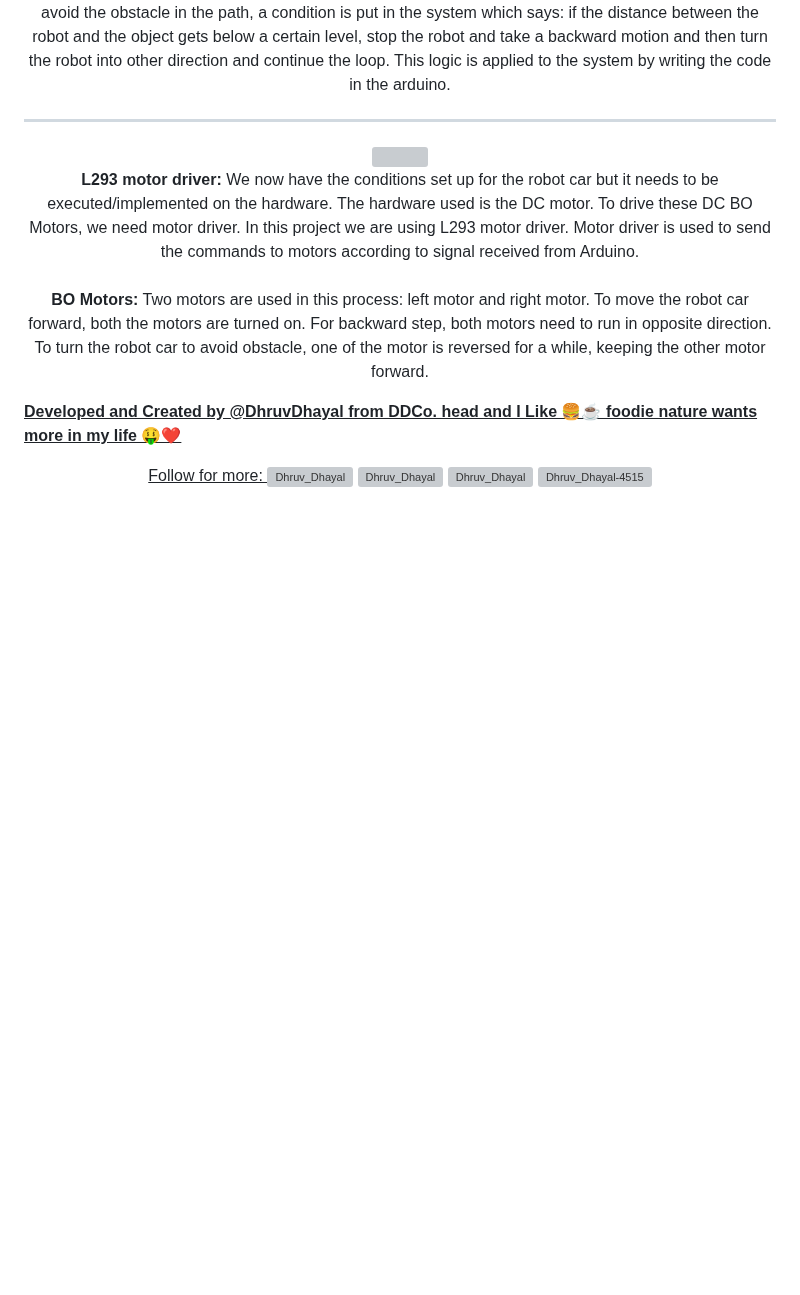
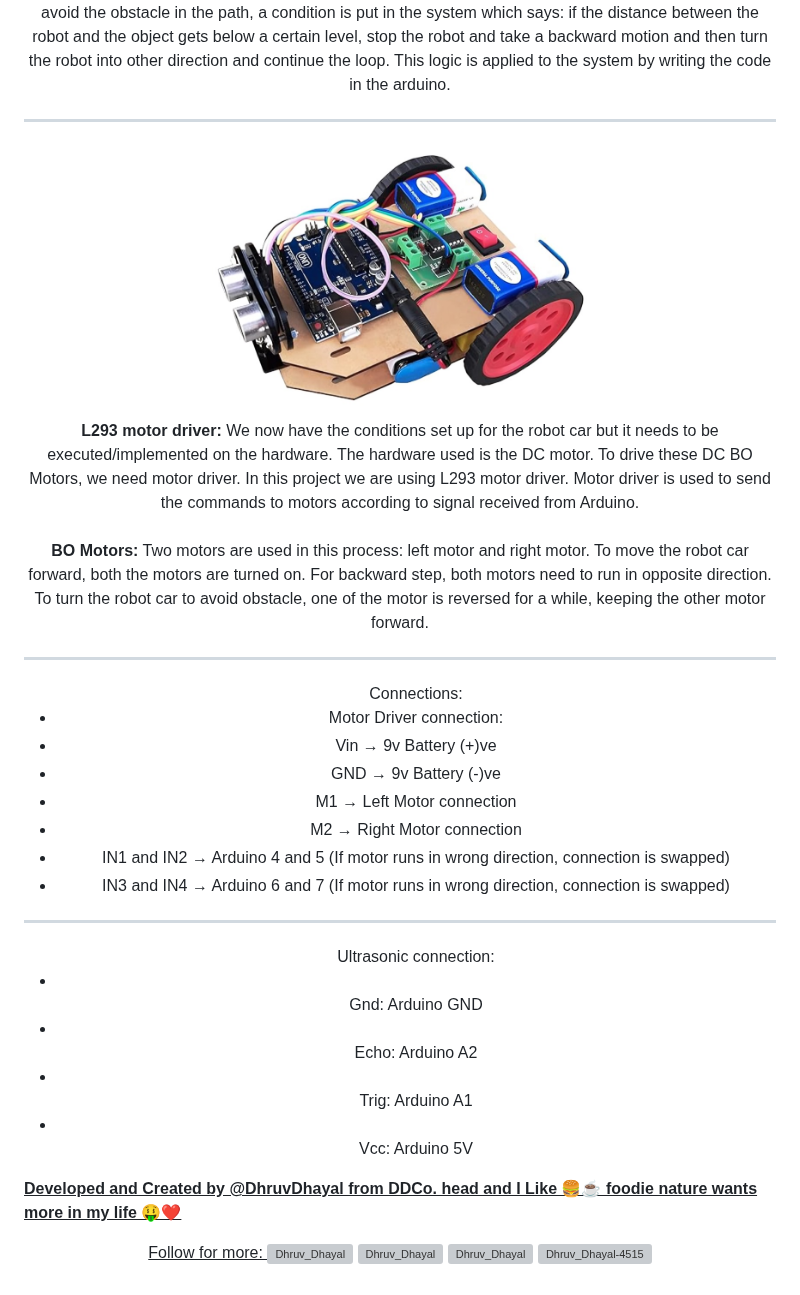
Before and after one commit to BlockNotes-4515/Adruino-, a Markdown page: README.md, the part around the change. Rendered like a GitHub page; blank space fills up the shorter version; grey boxes are pictures that could not be loaded.

```diff
--- a/README.md
+++ b/README.md
@@ -94,7 +94,7 @@ code in the arduino.
 </p></center>
 
 <hr>
-<center><img src="radar.png"></center>
+<center><img src="adruino2.jpeg" height="50%" width="50%" border="2" alt="#"></center>
 <center><p>
   <b>L293 motor driver:</b> We now have the conditions set up for the robot car but it needs
 to be executed/implemented on the hardware. The hardware used is the DC motor.
@@ -107,7 +107,34 @@ move the robot car forward, both the motors are turned on. For backward step,
 both motors need to run in opposite direction. To turn the robot car to avoid
 obstacle, one of the motor is reversed for a while, keeping the other motor forward.</p></center>
 
+<hr>
+<center><p>
+  <ul>
+    Connections:
+<li>Motor Driver connection: </li>
+<li>Vin → 9v Battery (+)ve</li>
+<li>GND → 9v Battery (-)ve</li>
+<li>M1 → Left Motor connection</li>
+<li>M2 → Right Motor connection</li>
+<li>IN1 and IN2 → Arduino 4 and 5 (If motor runs in wrong direction, connection is
+swapped)</li>
+<li>IN3 and IN4 → Arduino 6 and 7 (If motor runs in wrong direction, connection is
+swapped)</li>
+  </ul>
+</p></center>
 
+<hr>
+<center>
+  <ul>
+    Ultrasonic connection:
+<li></li>Gnd: Arduino GND</li>
+<li></li>Echo: Arduino A2</li>
+<li></li>Trig: Arduino A1</li>
+<li></li>Vcc: Arduino 5V</li>
+  </ul>
+
+  </ul>
+</center>
 
 <u><b> Developed and Created by @DhruvDhayal from DDCo. head and I Like 🍔☕ foodie nature wants more in my life 🤑❤
 
```
